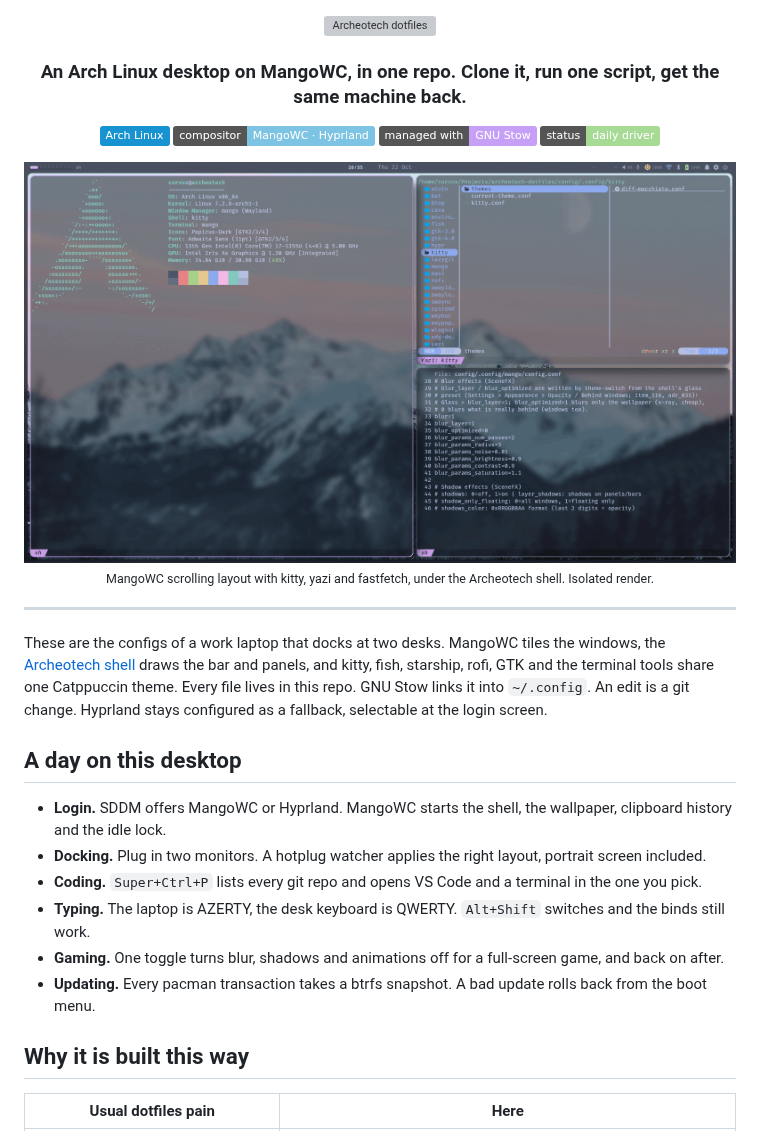
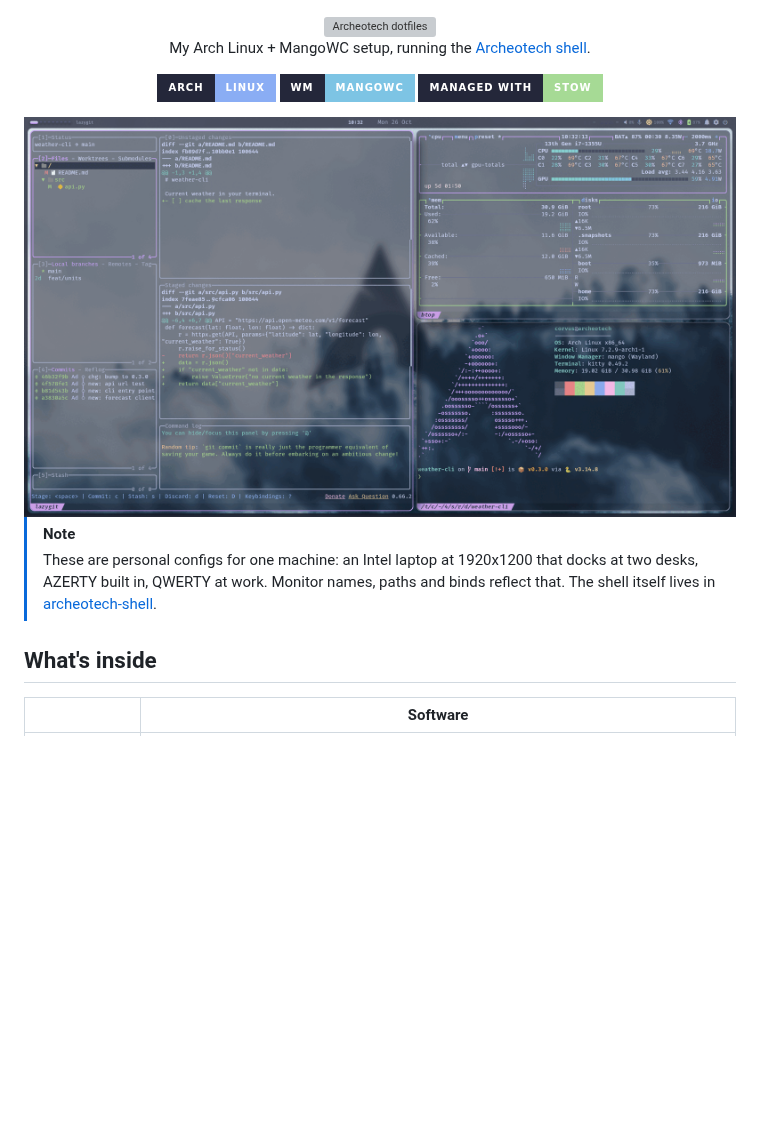
Before and after one commit to Nicolas-Rigaudy/archeotech-dotfiles, a Markdown page: README.md, the part around one of its changes. Rendered like a GitHub page; pictures changed too: docs/img/desktop.png; badges without logos; blank space fills up the shorter version; grey boxes are pictures that could not be loaded.

```diff
--- a/README.md
+++ b/README.md
@@ -2,37 +2,21 @@
 
 <img src="docs/img/header.svg" alt="Archeotech dotfiles" width="620">
 
-### An Arch Linux desktop on MangoWC, in one repo. Clone it, run one script, get the same machine back.
+My Arch Linux + MangoWC setup, running the [Archeotech shell](https://github.com/Nicolas-Rigaudy/archeotech-shell).
 
-![Arch Linux](https://img.shields.io/badge/Arch%20Linux-1793d1?logo=archlinux&logoColor=white)
-![MangoWC and Hyprland](https://img.shields.io/badge/compositor-MangoWC%20%C2%B7%20Hyprland-7dc4e4)
-![GNU Stow](https://img.shields.io/badge/managed%20with-GNU%20Stow-c6a0f6)
-![Daily driver](https://img.shields.io/badge/status-daily%20driver-a6da95)
+[![Arch Linux](https://img.shields.io/badge/arch-linux-8aadf4?style=for-the-badge&logo=archlinux&logoColor=cad3f5&labelColor=24273a)](https://archlinux.org)
+[![MangoWC](https://img.shields.io/badge/wm-mangowc-7dc4e4?style=for-the-badge&labelColor=24273a)](https://github.com/DreamMaoMao/mangowc)
+[![GNU Stow](https://img.shields.io/badge/managed%20with-stow-a6da95?style=for-the-badge&labelColor=24273a)](https://www.gnu.org/software/stow/)
 
-<img src="docs/img/desktop.png" alt="MangoWC with kitty, yazi and fastfetch under the Archeotech shell" width="900">
-
-<sub>MangoWC scrolling layout with kitty, yazi and fastfetch, under the Archeotech shell. Isolated render.</sub>
+<img src="docs/img/desktop.png" alt="lazygit, btop and fish with fastfetch in kitty, tiled by MangoWC under the Archeotech shell" width="900">
 
 </div>
 
----
+> [!NOTE]
+> These are personal configs for one machine: an Intel laptop at 1920x1200 that docks at two desks, AZERTY built in, QWERTY at work.
+> Monitor names, paths and binds reflect that. The shell itself lives in [archeotech-shell](https://github.com/Nicolas-Rigaudy/archeotech-shell).
 
-These are the configs of a work laptop that docks at two desks. MangoWC tiles the windows,
-the [Archeotech shell](https://github.com/Nicolas-Rigaudy/archeotech-shell) draws the bar and panels,
-and kitty, fish, starship, rofi, GTK and the terminal tools share one Catppuccin theme.
-Every file lives in this repo. GNU Stow links it into `~/.config`. An edit is a git change.
-Hyprland stays configured as a fallback, selectable at the login screen.
+## What's inside
 
-## A day on this desktop
-
-- **Login.** SDDM offers MangoWC or Hyprland. MangoWC starts the shell, the wallpaper, clipboard history and the idle lock.
-- **Docking.** Plug in two monitors. A hotplug watcher applies the right layout, portrait screen included.
-- **Coding.** `Super+Ctrl+P` lists every git repo and opens VS Code and a terminal in the one you pick.
-- **Typing.** The laptop is AZERTY, the desk keyboard is QWERTY. `Alt+Shift` switches and the binds still work.
-- **Gaming.** One toggle turns blur, shadows and animations off for a full-screen game, and back on after.
-- **Updating.** Every pacman transaction takes a btrfs snapshot. A bad update rolls back from the boot menu.
-
-## Why it is built this way
-
-| Usual dotfiles pain | Here |
+| | Software |
 |---|---|
```
Also changed, not shown: other parts of README.md (+54 -60 lines), docs/img/keyboard.png (deleted), docs/img/themes.png (deleted).
